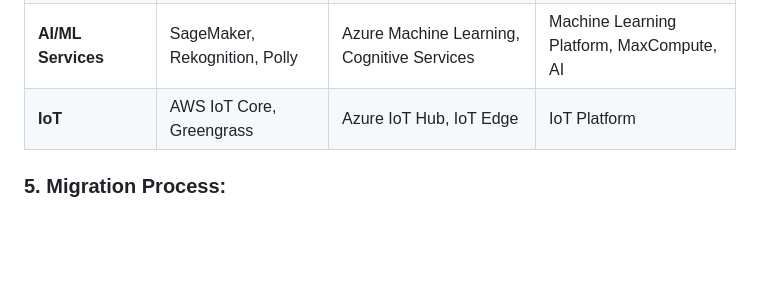
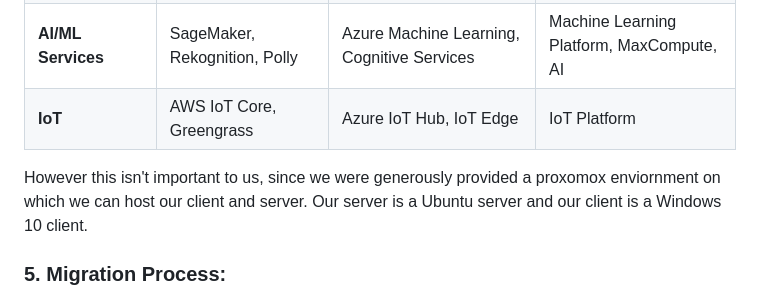
Before and after one commit to Campus-Castolo/m158, a Markdown page: projectdocumentation/project-steps.md, the part around the change. Rendered like a GitHub page; blank space fills up the shorter version.

```diff
--- a/projectdocumentation/project-steps.md
+++ b/projectdocumentation/project-steps.md
@@ -57,6 +57,9 @@ For this step it is crucial to weigh each aspects against eachother. For example
 | **AI/ML Services**   | SageMaker, Rekognition, Polly      | Azure Machine Learning, Cognitive Services | Machine Learning Platform, MaxCompute, AI |
 | **IoT**              | AWS IoT Core, Greengrass           | Azure IoT Hub, IoT Edge                    | IoT Platform                              |
 
+However this isn't important to us, since we were generously provided a proxomox enviornment on which we can host our client and server.
+Our server is a Ubuntu server and our client is a Windows 10 client.
+
 ### 5. Migration Process:
 - Document step-by-step procedures for migrating the database, themes, plugins, and media files.
 - Address potential issues and create contingency plans.
```
